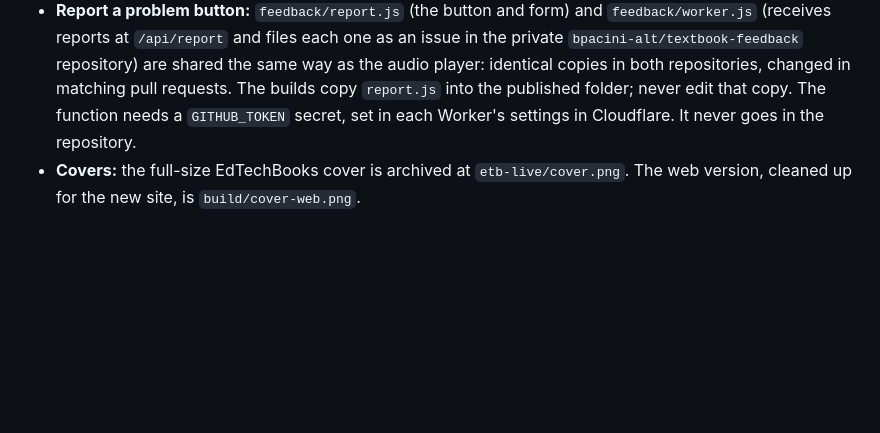
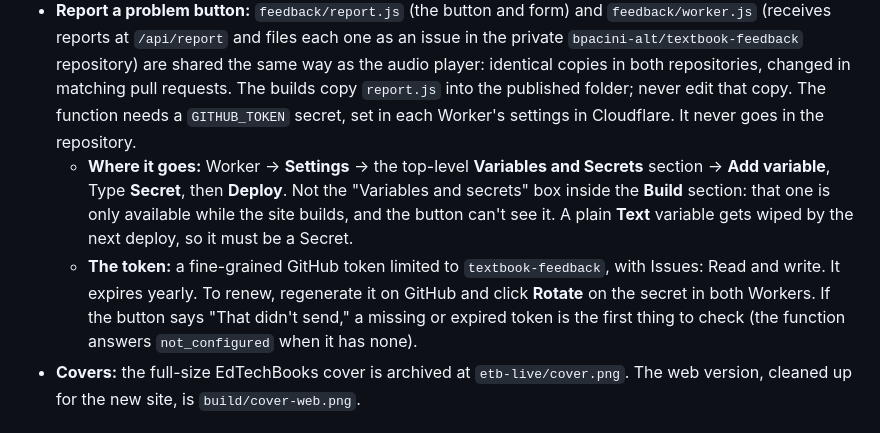
Before and after one commit to bpacini-alt/edcor-310-textbook, a Markdown page: AGENTS.md, the part around the change. Rendered like a GitHub page; blank space fills up the shorter version.

Commit message:
AGENTS.md: where the report button's GitHub token goes, and how to renew it (#13)
Claude-Session: https://claude.ai/code/session_01HMNQmLvZHX4JKWVjY2nz9h

Co-authored-by: Claude <noreply@anthropic.com>

```diff
--- a/AGENTS.md
+++ b/AGENTS.md
@@ -35,6 +35,8 @@ After changing anything in `etb-live/`, `build/`, or the player, run `python3 bu
 
 - **Audio player:** `audio/player/etb-audio.js` and `audio/player/etb-audio.css` are the one place to edit the player, and both repositories must carry identical copies. Change both in matching pull requests. Never edit the copies the builds place in the published folder.
 - **Report a problem button:** `feedback/report.js` (the button and form) and `feedback/worker.js` (receives reports at `/api/report` and files each one as an issue in the private `bpacini-alt/textbook-feedback` repository) are shared the same way as the audio player: identical copies in both repositories, changed in matching pull requests. The builds copy `report.js` into the published folder; never edit that copy. The function needs a `GITHUB_TOKEN` secret, set in each Worker's settings in Cloudflare. It never goes in the repository.
+  - **Where it goes:** Worker → **Settings** → the top-level **Variables and Secrets** section → **Add variable**, Type **Secret**, then **Deploy**. Not the "Variables and secrets" box inside the **Build** section: that one is only available while the site builds, and the button can't see it. A plain **Text** variable gets wiped by the next deploy, so it must be a Secret.
+  - **The token:** a fine-grained GitHub token limited to `textbook-feedback`, with Issues: Read and write. It expires yearly. To renew, regenerate it on GitHub and click **Rotate** on the secret in both Workers. If the button says "That didn't send," a missing or expired token is the first thing to check (the function answers `not_configured` when it has none).
 - **Covers:** the full-size EdTechBooks cover is archived at `etb-live/cover.png`. The web version, cleaned up for the new site, is `build/cover-web.png`.
 
 ## Known Cloudflare behavior
```
